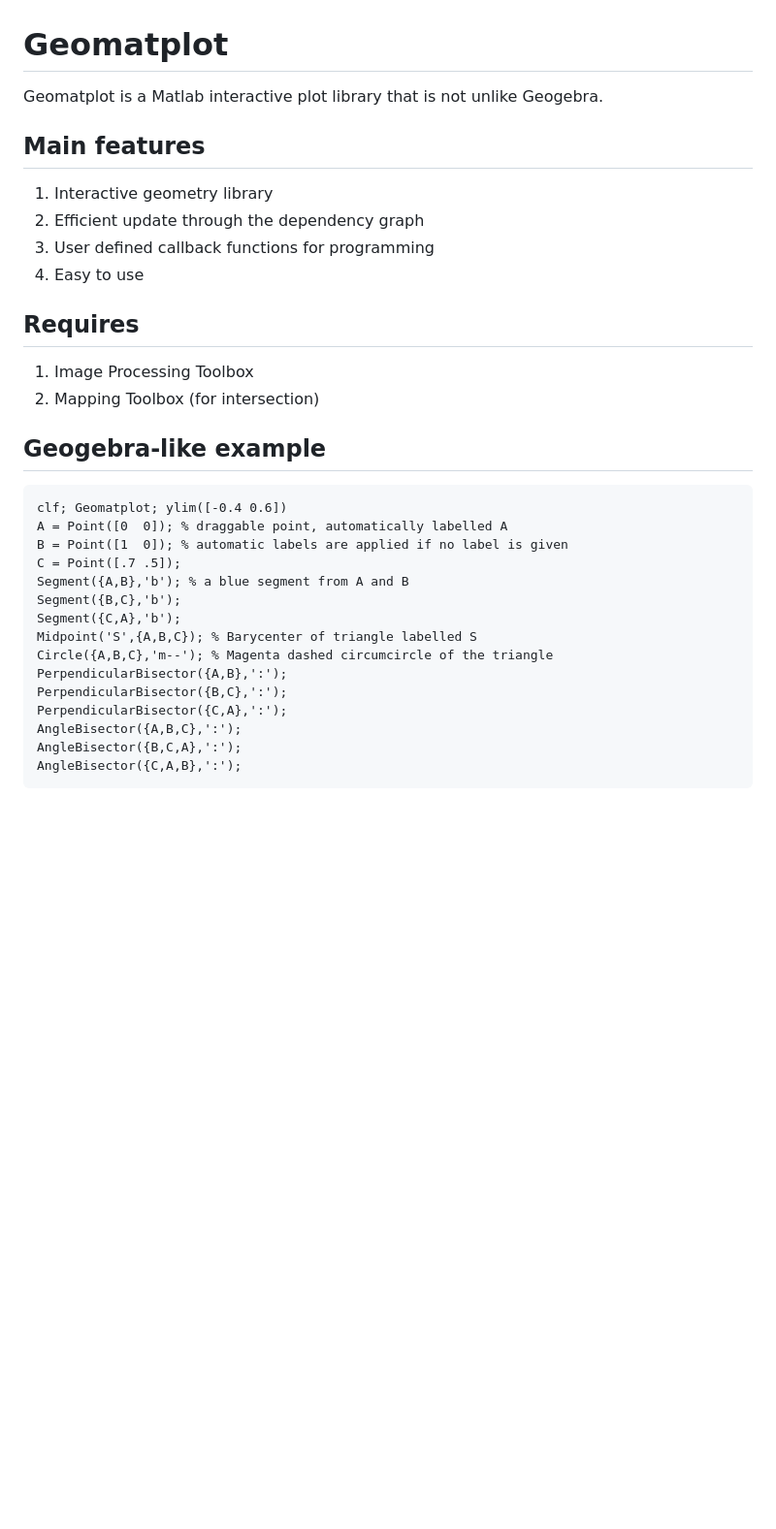
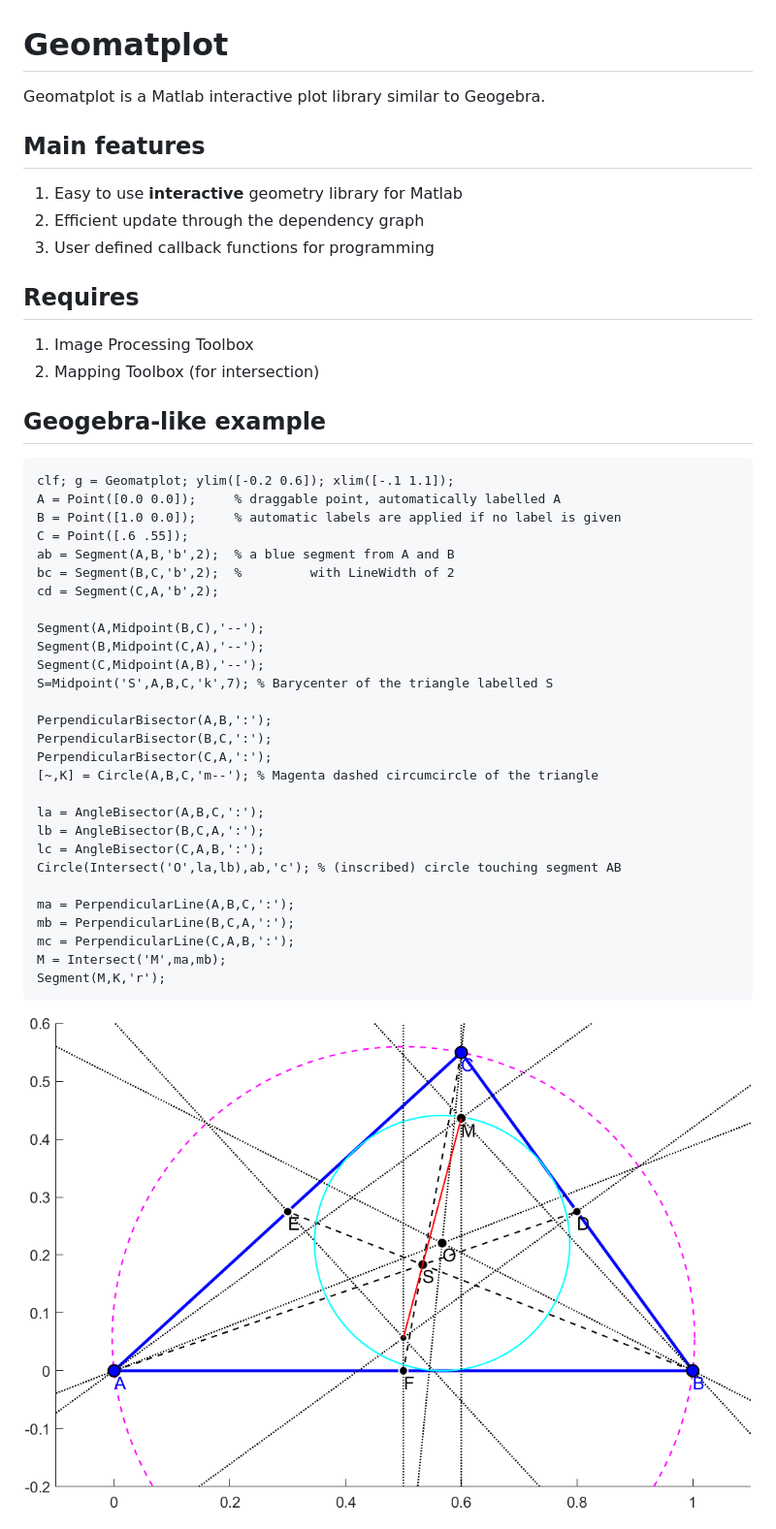
Before and after one commit to Csabix/Geomatplot, a Markdown page: README.md, the part around one of its changes. Shown at 97% size. Rendered like a GitHub page; pictures changed too: examples/triangle.png; blank space fills up the shorter version.

````diff
--- a/README.md
+++ b/README.md
@@ -1,13 +1,12 @@
 # Geomatplot
 
-Geomatplot is a Matlab interactive plot library that is not unlike Geogebra.
+Geomatplot is a Matlab interactive plot library similar to Geogebra.
 
 ## Main features
 
-1. Interactive geometry library
+1. Easy to use **interactive** geometry library for Matlab
 2. Efficient update through the dependency graph
 3. User defined callback functions for programming
-4. Easy to use
 
 ## Requires
 1. Image Processing Toolbox
@@ -15,20 +14,34 @@ Geomatplot is a Matlab interactive plot library that is not unlike Geogebra.
 
 ## Geogebra-like example
 ```matlab
-clf; Geomatplot; ylim([-0.4 0.6])
-A = Point([0  0]); % draggable point, automatically labelled A
-B = Point([1  0]); % automatic labels are applied if no label is given
-C = Point([.7 .5]);
-Segment({A,B},'b'); % a blue segment from A and B
-Segment({B,C},'b');
-Segment({C,A},'b');
-Midpoint('S',{A,B,C}); % Barycenter of triangle labelled S
-Circle({A,B,C},'m--'); % Magenta dashed circumcircle of the triangle
-PerpendicularBisector({A,B},':');
-PerpendicularBisector({B,C},':');
-PerpendicularBisector({C,A},':');
-AngleBisector({A,B,C},':');
-AngleBisector({B,C,A},':');
-AngleBisector({C,A,B},':');
+clf; g = Geomatplot; ylim([-0.2 0.6]); xlim([-.1 1.1]);
+A = Point([0.0 0.0]);     % draggable point, automatically labelled A
+B = Point([1.0 0.0]);     % automatic labels are applied if no label is given
+C = Point([.6 .55]);
+ab = Segment(A,B,'b',2);  % a blue segment from A and B
+bc = Segment(B,C,'b',2);  %         with LineWidth of 2
+cd = Segment(C,A,'b',2);
+
+Segment(A,Midpoint(B,C),'--');
+Segment(B,Midpoint(C,A),'--');
+Segment(C,Midpoint(A,B),'--');
+S=Midpoint('S',A,B,C,'k',7); % Barycenter of the triangle labelled S
+
+PerpendicularBisector(A,B,':');
+PerpendicularBisector(B,C,':');
+PerpendicularBisector(C,A,':');
+[~,K] = Circle(A,B,C,'m--'); % Magenta dashed circumcircle of the triangle
+
+la = AngleBisector(A,B,C,':');
+lb = AngleBisector(B,C,A,':');
+lc = AngleBisector(C,A,B,':');
+Circle(Intersect('O',la,lb),ab,'c'); % (inscribed) circle touching segment AB
+
+ma = PerpendicularLine(A,B,C,':');
+mb = PerpendicularLine(B,C,A,':');
+mc = PerpendicularLine(C,A,B,':');
+M = Intersect('M',ma,mb);
+Segment(M,K,'r');
 ```
+![Interactive Triangle Plot](examples/triangle.png "Interactive Triangle Plot")
 
````
Also changed, not shown: other parts of README.md (+61 -19 lines), examples/bez.png (added), examples/image.png, examples/spheretrace.png (added).
